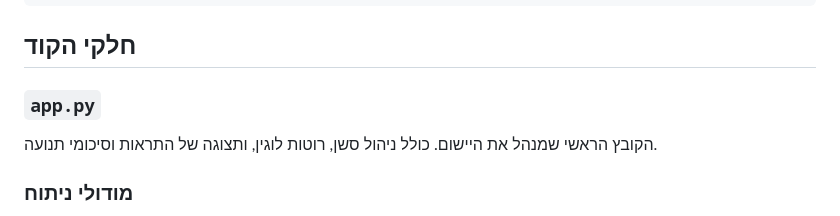
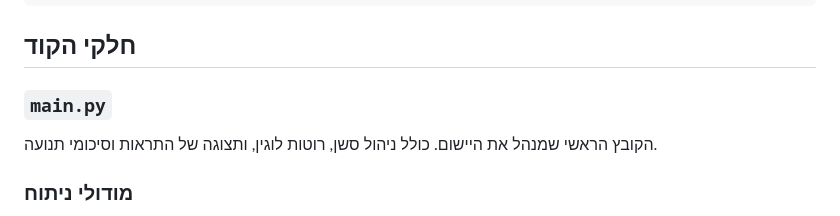
Before and after one commit to EstyBlotnik/IDS, a Markdown page: README.md, the part around the change. Drawn GitHub-style.

```diff
--- a/README.md
+++ b/README.md
@@ -48,7 +48,7 @@ http://127.0.0.1:5000
 
 ## חלקי הקוד
 
-### `app.py`
+### `main.py`
 
 הקובץ הראשי שמנהל את היישום. כולל ניהול סשן, רוטות לוגין, ותצוגה של התראות וסיכומי תנועה.
 
```
